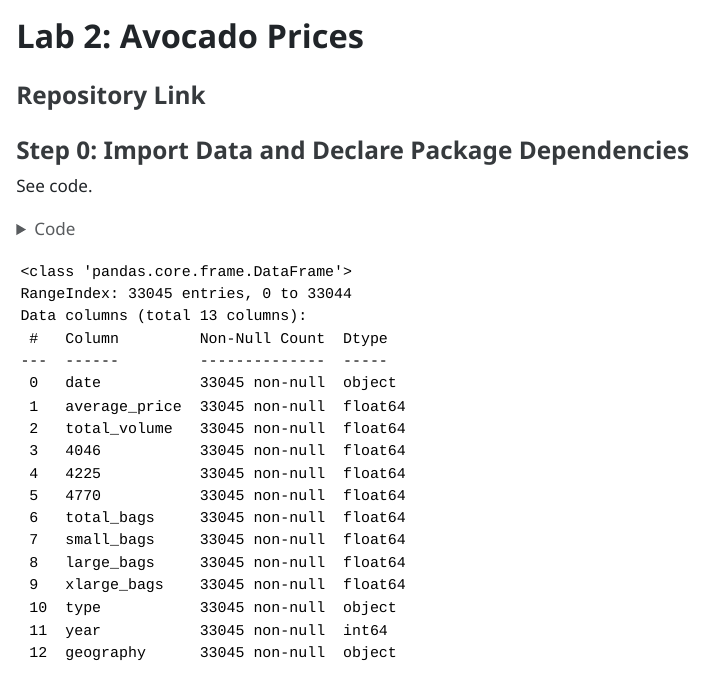
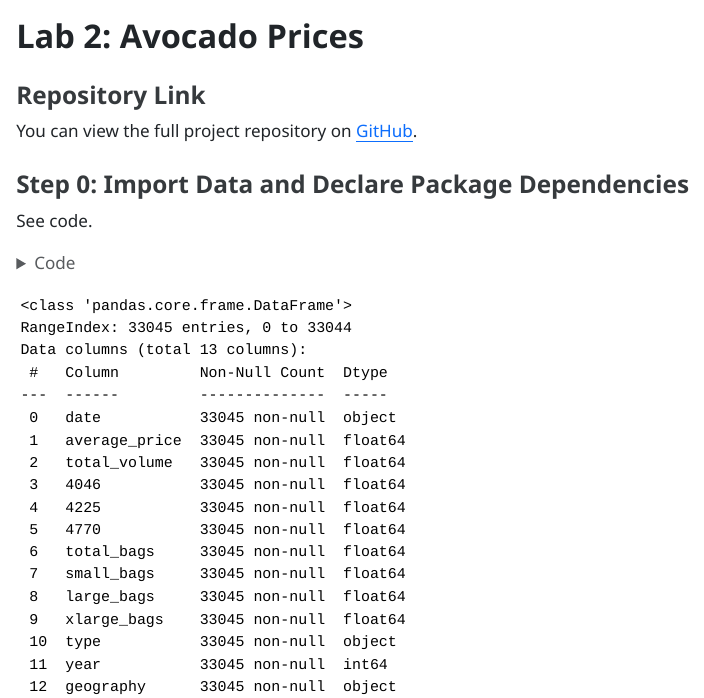
Before and after one commit to DanielPelerman/GSB-544-Git, a Quarto document (Week 2/Lab 2/Lab 2.qmd): the page in a window 1100 px wide, from its top. The pictures show the output file Week 2/Lab 2/Lab 2.html that the author committed with the source, opened offline; long lines of code are wrapped.

Commit message:
with repository link

```diff
--- a/Week 2/Lab 2/Lab 2.qmd
+++ b/Week 2/Lab 2/Lab 2.qmd
@@ -5,6 +5,7 @@ format:
     embed-resources: true
 ---
 ### Repository Link
+You can view the full project repository on [GitHub](https://github.com/DanielPelerman/GSB-544-Git/tree/main/Week%202/Lab%202).
 
 ### Step 0: Import Data and Declare Package Dependencies
 See code.
```
Also changed, not shown: Week 2/Lab 2/Lab 2.html.
